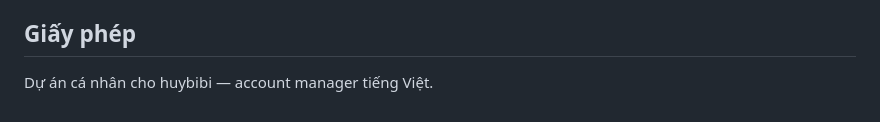
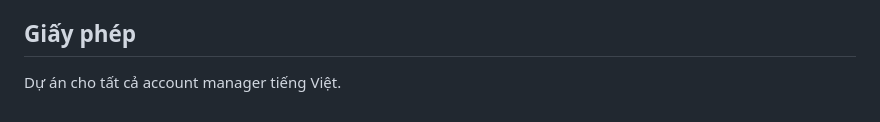
Before and after one commit to huybibi/deadline, a Markdown page: README.md, the part around the change. Rendered like a GitHub page.

Commit message:
Update project description in README.md

```diff
--- a/README.md
+++ b/README.md
@@ -89,4 +89,4 @@ Chỉ cần làm một lần cho mỗi lần tải về. App chạy trên cả I
 
 ## Giấy phép
 
-Dự án cá nhân cho huybibi — account manager tiếng Việt.
+Dự án cho tất cả account manager tiếng Việt.
```
